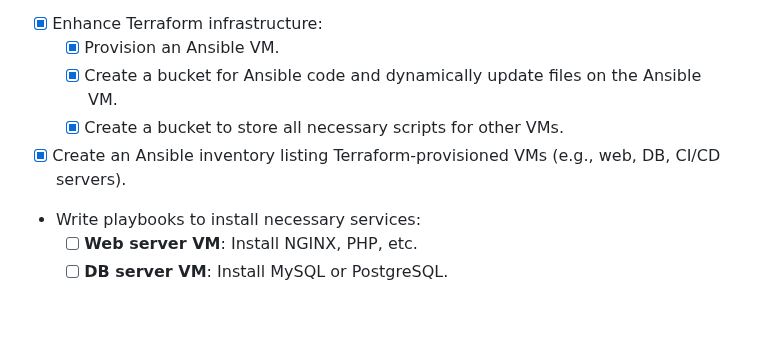
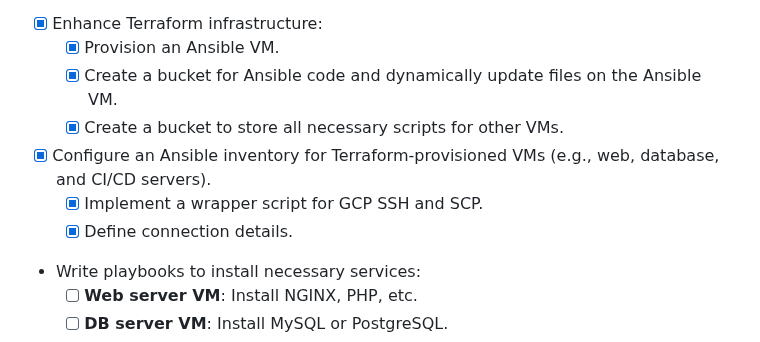
Before and after one commit to Itay-Ash/DevopsLab, a Markdown page: README.md, the part around the change. Drawn GitHub-style; blank space fills up the shorter version.

Commit message:
Updated inventory instructions

```diff
--- a/README.md
+++ b/README.md
@@ -35,7 +35,9 @@ This document captures my journey through creating a fully integrated DevOps lab
   - [x] Provision an Ansible VM.
   - [x] Create a bucket for Ansible code and dynamically update files on the Ansible VM.
   - [x] Create a bucket to store all necessary scripts for other VMs.
-- [x] Create an Ansible inventory listing Terraform-provisioned VMs (e.g., web, DB, CI/CD servers).
+- [x] Configure an Ansible inventory for Terraform-provisioned VMs (e.g., web, database, and CI/CD servers).
+  - [x] Implement a wrapper script for GCP SSH and SCP.
+  - [x] Define connection details.
 - Write playbooks to install necessary services:
   - [ ] **Web server VM**: Install NGINX, PHP, etc.
   - [ ] **DB server VM**: Install MySQL or PostgreSQL.
```
